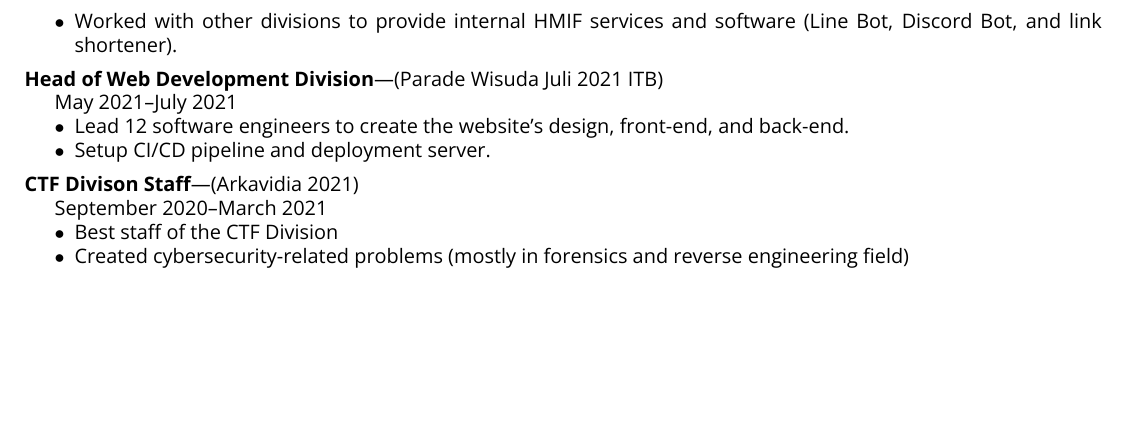
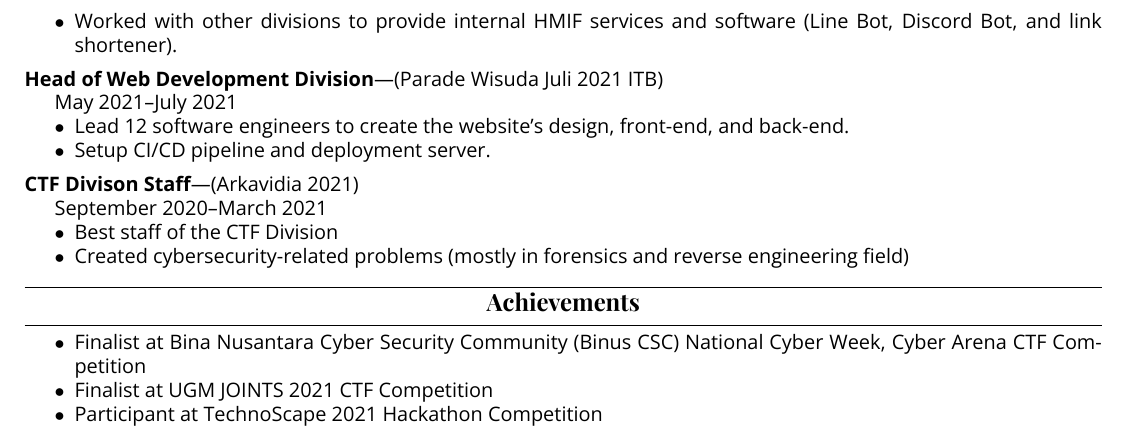
Before and after one commit to jspmarc/resume, a LaTeX CV (resume.tex): part of page 2 of 2, cut so that both start at the same text, the shorter picture padded with empty space. The pictures show the PDF file resume.pdf that the author committed with the source.

Commit message:
feat(CV): add achievements

```diff
--- a/resume.tex
+++ b/resume.tex
@@ -332,4 +332,12 @@ Finished Courses:
         \end{itemize}
     }
 
+\section{Achievements}
+
+\begin{itemize}
+    \item Finalist at Bina Nusantara Cyber Security Community (Binus CSC) National Cyber Week, Cyber Arena CTF Competition
+    \item Finalist at UGM JOINTS 2021 CTF Competition
+    \item Participant at TechnoScape 2021 Hackathon Competition
+\end{itemize}
+
 \end{document}
```
Also changed, not shown: resume.pdf.
